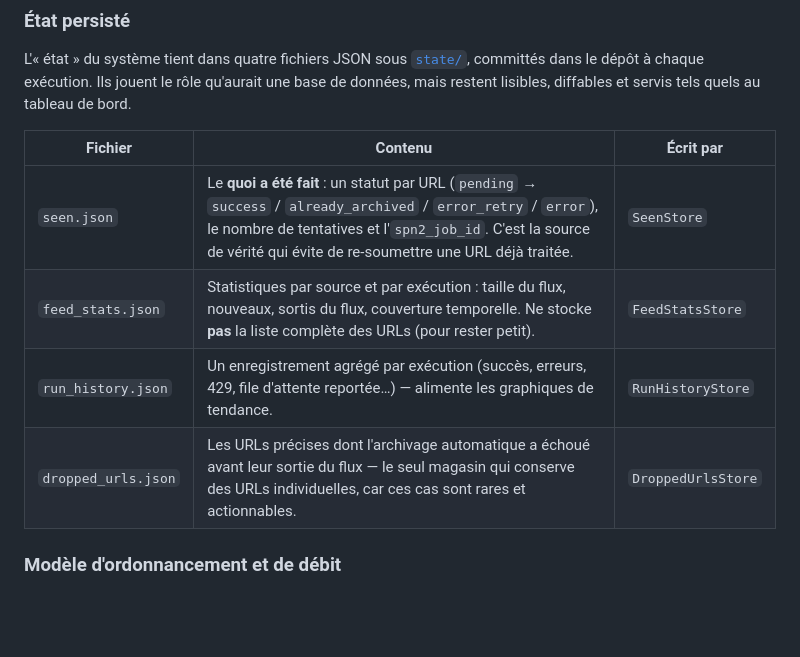
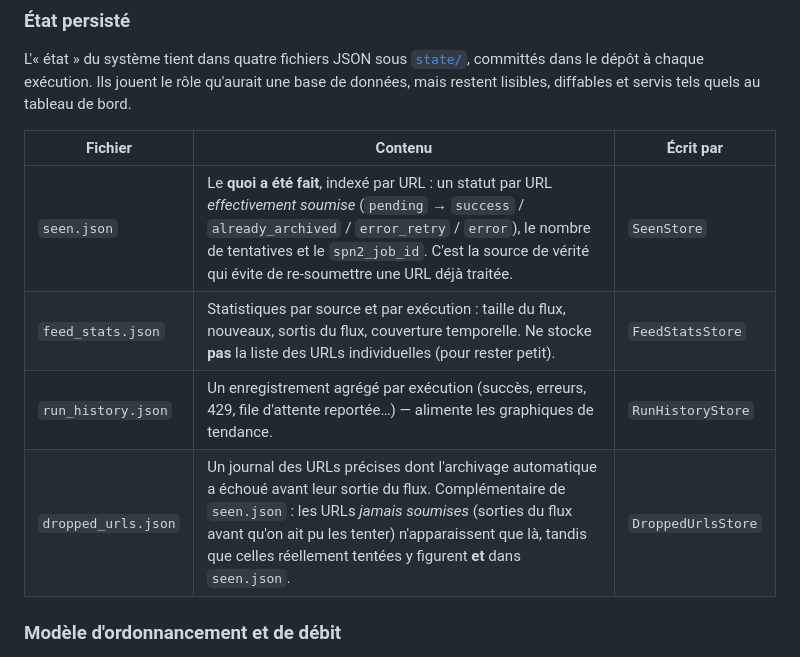
Before and after one commit to ArmandDelessert/AutoWebArchiver, a Markdown page: README.md, the part around the change. Drawn GitHub-style; blank space fills up the shorter version.

Commit message:
docs: correct the seen.json / dropped_urls.json description
The state-store table wrongly called dropped_urls.json "the only store
that keeps individual URLs" -- seen.json is itself keyed by URL. Fixed
to describe the actual relationship: seen.json holds a status per URL
we've submitted, while dropped_urls.json is a log of URLs whose
automatic archiving failed; a never-submitted URL (dropped before we
could try it) appears only in the latter, an attempted one appears in
both.

```diff
--- a/README.md
+++ b/README.md
@@ -117,10 +117,10 @@ au tableau de bord.
 
 | Fichier | Contenu | Écrit par |
 | --- | --- | --- |
-| `seen.json` | Le **quoi a été fait** : un statut par URL (`pending` → `success` / `already_archived` / `error_retry` / `error`), le nombre de tentatives et l'`spn2_job_id`. C'est la source de vérité qui évite de re-soumettre une URL déjà traitée. | `SeenStore` |
-| `feed_stats.json` | Statistiques par source et par exécution : taille du flux, nouveaux, sortis du flux, couverture temporelle. Ne stocke **pas** la liste complète des URLs (pour rester petit). | `FeedStatsStore` |
+| `seen.json` | Le **quoi a été fait**, indexé par URL : un statut par URL *effectivement soumise* (`pending` → `success` / `already_archived` / `error_retry` / `error`), le nombre de tentatives et le `spn2_job_id`. C'est la source de vérité qui évite de re-soumettre une URL déjà traitée. | `SeenStore` |
+| `feed_stats.json` | Statistiques par source et par exécution : taille du flux, nouveaux, sortis du flux, couverture temporelle. Ne stocke **pas** la liste des URLs individuelles (pour rester petit). | `FeedStatsStore` |
 | `run_history.json` | Un enregistrement agrégé par exécution (succès, erreurs, 429, file d'attente reportée…) — alimente les graphiques de tendance. | `RunHistoryStore` |
-| `dropped_urls.json` | Les URLs précises dont l'archivage automatique a échoué avant leur sortie du flux — le seul magasin qui conserve des URLs individuelles, car ces cas sont rares et actionnables. | `DroppedUrlsStore` |
+| `dropped_urls.json` | Un journal des URLs précises dont l'archivage automatique a échoué avant leur sortie du flux. Complémentaire de `seen.json` : les URLs *jamais soumises* (sorties du flux avant qu'on ait pu les tenter) n'apparaissent que là, tandis que celles réellement tentées y figurent **et** dans `seen.json`. | `DroppedUrlsStore` |
 
 ### Modèle d'ordonnancement et de débit
 
```
